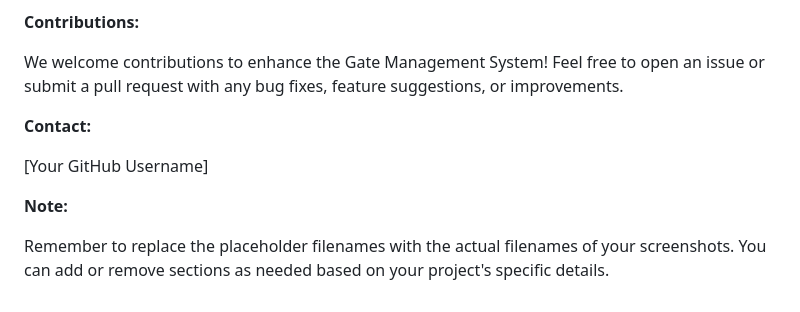
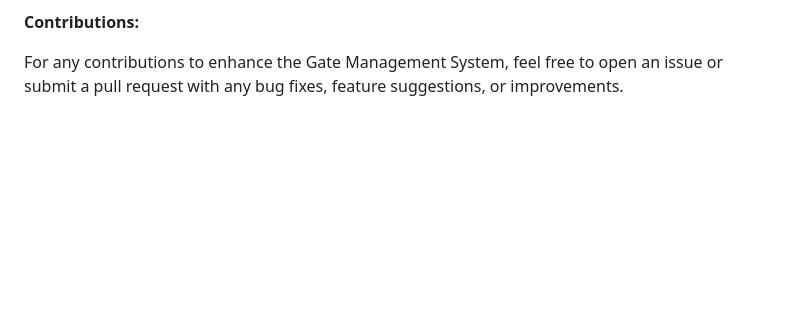
Before and after one commit to vedantbhawnani/EntryEssential, a Markdown page: README.md, the part around the change printed below. Drawn GitHub-style; blank space fills up the shorter version.

```diff
--- a/README.md
+++ b/README.md
@@ -54,12 +54,4 @@ O
 
 **Contributions:**
 
-We welcome contributions to enhance the Gate Management System! Feel free to open an issue or submit a pull request with any bug fixes, feature suggestions, or improvements.
-
-**Contact:**
-
-[Your GitHub Username]
-
-**Note:**
-
-Remember to replace the placeholder filenames with the actual filenames of your screenshots. You can add or remove sections as needed based on your project's specific details.
+For any contributions to enhance the Gate Management System, feel free to open an issue or submit a pull request with any bug fixes, feature suggestions, or improvements.
```
Also changed, not shown: other parts of README.md (+2 -2 lines).
